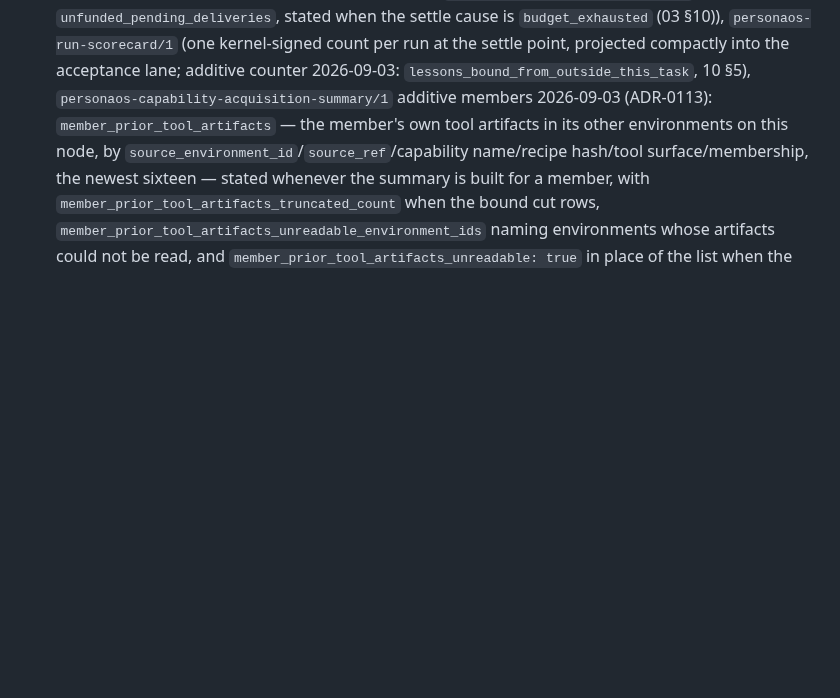
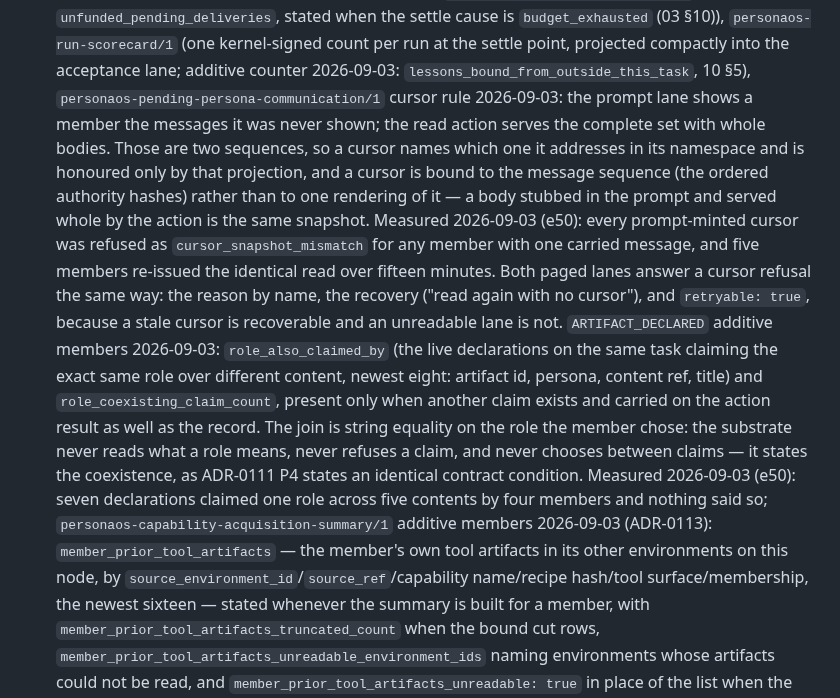
Before and after one commit to ai-personas/ai-personas-design, a Markdown page: 09_PROTOCOLS.md, the part around the change. Rendered like a GitHub page; blank space fills up the shorter version.

Commit message:
The pending-communication cursor rule, and coexisting artifact role claims
09 §13: a cursor names the sequence it addresses and binds to that sequence
rather than to one rendering of it, so a body stubbed in the prompt and served
whole by the read action is the same snapshot; both paged lanes answer a cursor
refusal with the reason by name, the recovery, and retryable true, because a
stale cursor is recoverable and an unreadable lane is not. Measured 2026-09-03
(e50): every prompt-minted cursor was refused for any member with one carried
message, and five members re-issued the identical read over fifteen minutes.

ARTIFACT_DECLARED gains role_also_claimed_by and role_coexisting_claim_count —
stated, never adjudicated, on ADR-0111 P4's precedent — after seven
declarations claimed the deliverable-of-record role in one run, from four
members over five different files, with nothing saying so.

Co-Authored-By: Claude Opus 5 (1M context) <noreply@anthropic.com>
Claude-Session: https://claude.ai/code/session_018RPTGpJC5BMKXxVe7i7dtn

```diff
--- a/09_PROTOCOLS.md
+++ b/09_PROTOCOLS.md
@@ -1510,6 +1510,29 @@ Current cutover records include:
   `personaos-run-scorecard/1` (one kernel-signed count per run at the settle
   point, projected compactly into the acceptance lane; additive counter
   2026-09-03: `lessons_bound_from_outside_this_task`, 10 §5),
+  `personaos-pending-persona-communication/1` cursor rule 2026-09-03: the
+  prompt lane shows a member the messages it was never shown; the read action
+  serves the complete set with whole bodies. Those are two sequences, so a
+  cursor names which one it addresses in its namespace and is honoured only by
+  that projection, and a cursor is bound to the message sequence (the ordered
+  authority hashes) rather than to one rendering of it — a body stubbed in the
+  prompt and served whole by the action is the same snapshot. Measured
+  2026-09-03 (e50): every prompt-minted cursor was refused as
+  `cursor_snapshot_mismatch` for any member with one carried message, and five
+  members re-issued the identical read over fifteen minutes. Both paged lanes
+  answer a cursor refusal the same way: the reason by name, the recovery
+  ("read again with no cursor"), and `retryable: true`, because a stale cursor
+  is recoverable and an unreadable lane is not.
+  `ARTIFACT_DECLARED` additive members 2026-09-03: `role_also_claimed_by`
+  (the live declarations on the same task claiming the exact same role over
+  different content, newest eight: artifact id, persona, content ref, title)
+  and `role_coexisting_claim_count`, present only when another claim exists
+  and carried on the action result as well as the record. The join is string
+  equality on the role the member chose: the substrate never reads what a
+  role means, never refuses a claim, and never chooses between claims — it
+  states the coexistence, as ADR-0111 P4 states an identical contract
+  condition. Measured 2026-09-03 (e50): seven declarations claimed one role
+  across five contents by four members and nothing said so;
   `personaos-capability-acquisition-summary/1` additive members 2026-09-03
   (ADR-0113): `member_prior_tool_artifacts` — the member's own tool
   artifacts in its other environments on this node, by
```
